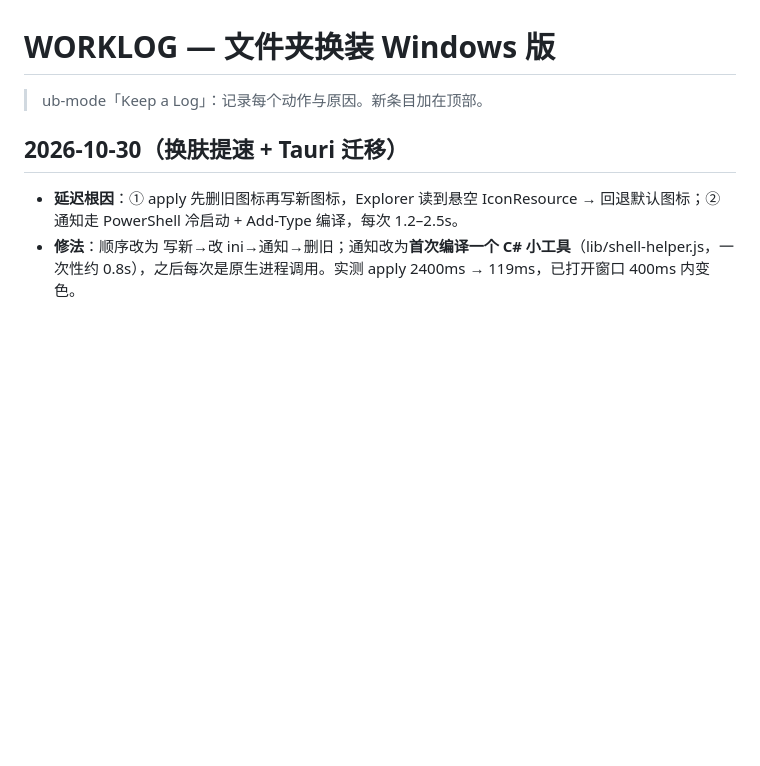
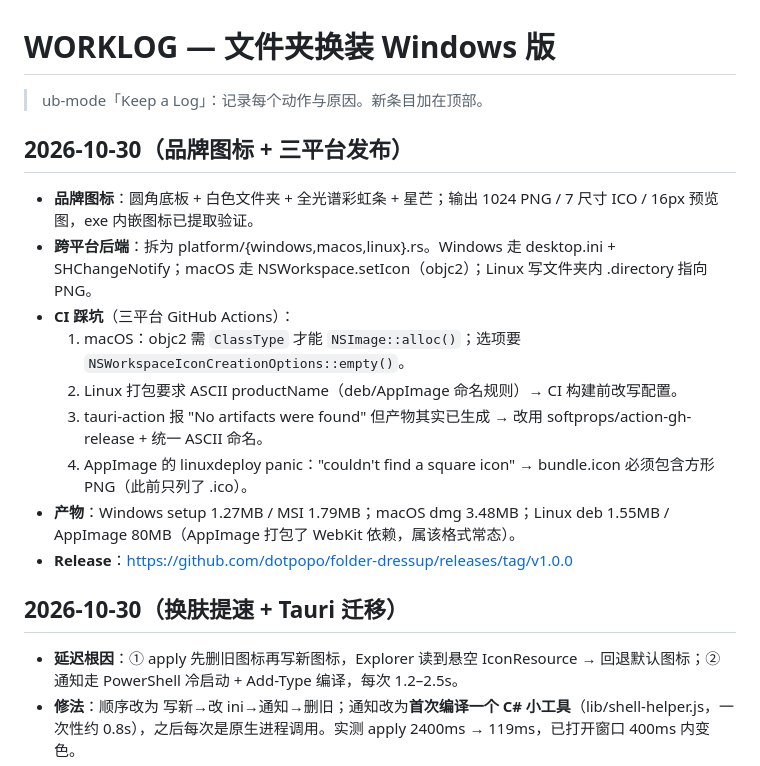
Before and after one commit to dotpopo/folder-dressup, a Markdown page: WORKLOG.md, the part around the change. GitHub-like rendering; blank space fills up the shorter version.

Commit message:
WORKLOG：品牌图标与三平台发布记录

```diff
--- a/WORKLOG.md
+++ b/WORKLOG.md
@@ -1,6 +1,18 @@
 # WORKLOG — 文件夹换装 Windows 版
 
 > ub-mode「Keep a Log」：记录每个动作与原因。新条目加在顶部。
+
+## 2026-10-30（品牌图标 + 三平台发布）
+
+- **品牌图标**：圆角底板 + 白色文件夹 + 全光谱彩虹条 + 星芒；输出 1024 PNG / 7 尺寸 ICO / 16px 预览图，exe 内嵌图标已提取验证。
+- **跨平台后端**：拆为 platform/{windows,macos,linux}.rs。Windows 走 desktop.ini + SHChangeNotify；macOS 走 NSWorkspace.setIcon（objc2）；Linux 写文件夹内 .directory 指向 PNG。
+- **CI 踩坑**（三平台 GitHub Actions）：
+  1. macOS：objc2 需 `ClassType` 才能 `NSImage::alloc()`；选项要 `NSWorkspaceIconCreationOptions::empty()`。
+  2. Linux 打包要求 ASCII productName（deb/AppImage 命名规则）→ CI 构建前改写配置。
+  3. tauri-action 报 "No artifacts were found" 但产物其实已生成 → 改用 softprops/action-gh-release + 统一 ASCII 命名。
+  4. AppImage 的 linuxdeploy panic："couldn't find a square icon" → bundle.icon 必须包含方形 PNG（此前只列了 .ico）。
+- **产物**：Windows setup 1.27MB / MSI 1.79MB；macOS dmg 3.48MB；Linux deb 1.55MB / AppImage 80MB（AppImage 打包了 WebKit 依赖，属该格式常态）。
+- **Release**：https://github.com/dotpopo/folder-dressup/releases/tag/v1.0.0
 
 ## 2026-10-30（换肤提速 + Tauri 迁移）
 
```
